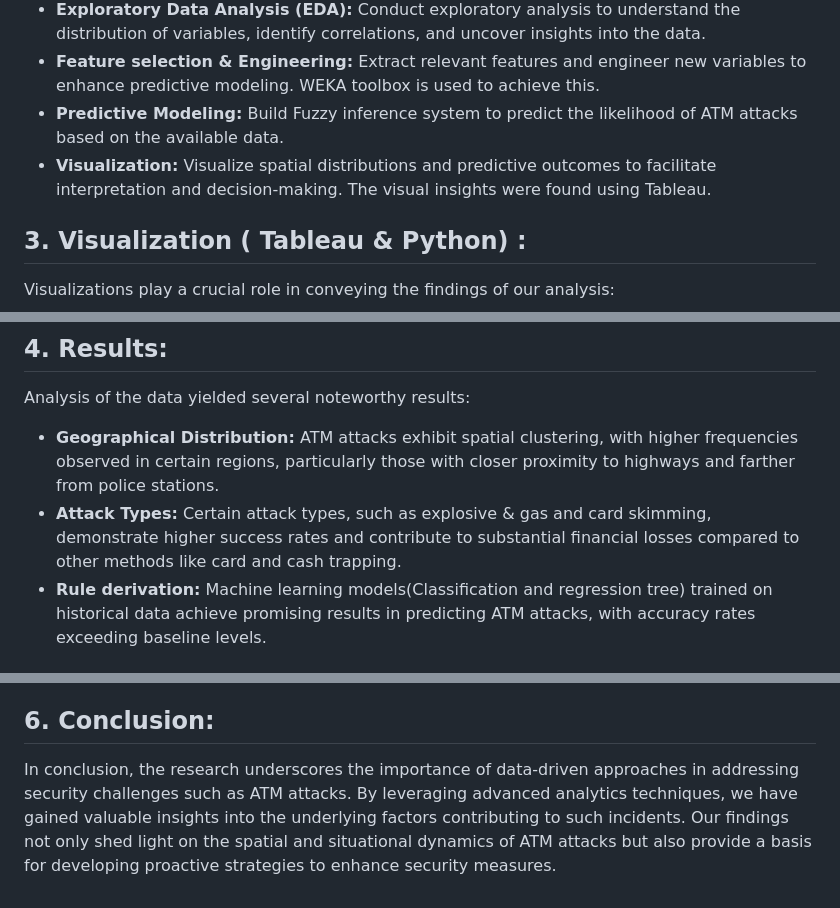
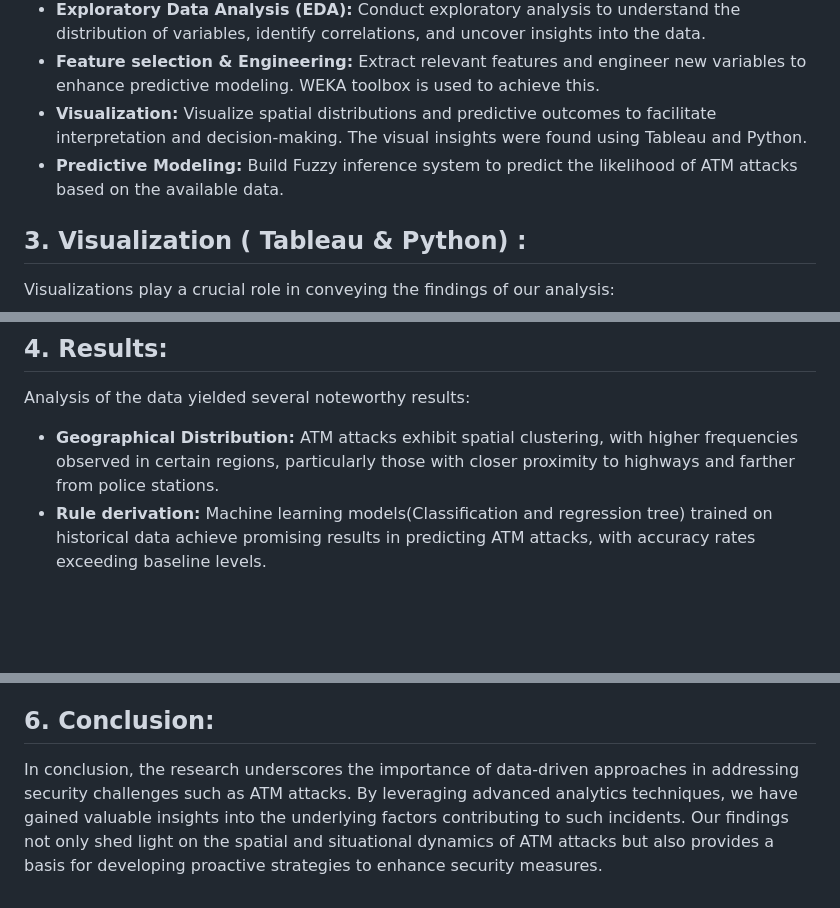
Before and after one commit to mrcodeScholar/BehindATMCrimeScenes, a Markdown page: README.md, 3 parts joined by grey strips. Rendered like a GitHub page; blank space fills up the shorter version.

```diff
--- a/README.md
+++ b/README.md
@@ -23,8 +23,9 @@ graph TD;
 - **Data Preprocessing:** Cleanse and preprocess the dataset to rectify errors, handle missing values, and standardize formats.
 - **Exploratory Data Analysis (EDA):** Conduct exploratory analysis to understand the distribution of variables, identify correlations, and uncover insights into the data.
 - **Feature selection & Engineering:** Extract relevant features and engineer new variables to enhance predictive modeling. WEKA toolbox is used to achieve this.
+- **Visualization:** Visualize spatial distributions and predictive outcomes to facilitate interpretation and decision-making. The visual insights were found using Tableau and Python.
 - **Predictive Modeling:** Build Fuzzy inference system to predict the likelihood of ATM attacks based on the available data.
-- **Visualization:** Visualize spatial distributions and predictive outcomes to facilitate interpretation and decision-making. The visual insights were found using Tableau.
+
 
 ## 3. Visualization ( Tableau & Python) :
 Visualizations play a crucial role in conveying the findings of our analysis:
@@ -35,7 +36,6 @@ Visualizations play a crucial role in conveying the findings of our analysis:
 ## 4. Results:
 Analysis of the data yielded several noteworthy results:
 - **Geographical Distribution:** ATM attacks exhibit spatial clustering, with higher frequencies observed in certain regions, particularly those with closer proximity to highways and farther from police stations.
-- **Attack Types:** Certain attack types, such as explosive & gas and card skimming, demonstrate higher success rates and contribute to substantial financial losses compared to other methods like card and cash trapping.
 - **Rule derivation:** Machine learning models(Classification and regression tree) trained on historical data achieve promising results in predicting ATM attacks, with accuracy rates exceeding baseline levels.
 
 ## 5. Additional preventive measures
@@ -44,4 +44,4 @@ To prevent physical ATM attack different strategies must be implemented to safeg
   - Security fog: Hinders the visibility of attackers in case of an attack.
 
 ## 6. Conclusion:
-In conclusion, the research underscores the importance of data-driven approaches in addressing security challenges such as ATM attacks. By leveraging advanced analytics techniques, we have gained valuable insights into the underlying factors contributing to such incidents. Our findings not only shed light on the spatial and situational dynamics of ATM attacks but also provide a basis for developing proactive strategies to enhance security measures.
+In conclusion, the research underscores the importance of data-driven approaches in addressing security challenges such as ATM attacks. By leveraging advanced analytics techniques, we have gained valuable insights into the underlying factors contributing to such incidents. Our findings not only shed light on the spatial and situational dynamics of ATM attacks but also provides a basis for developing proactive strategies to enhance security measures.
```
